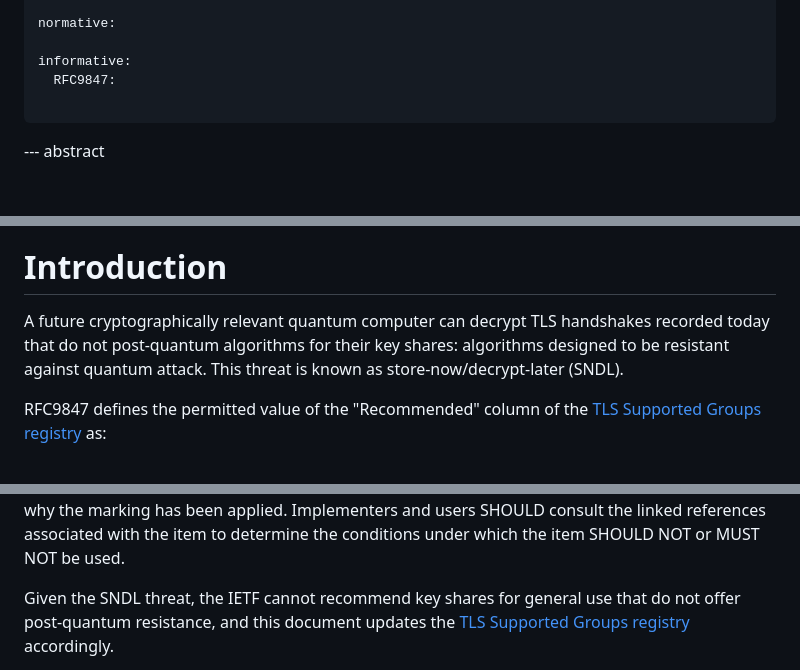
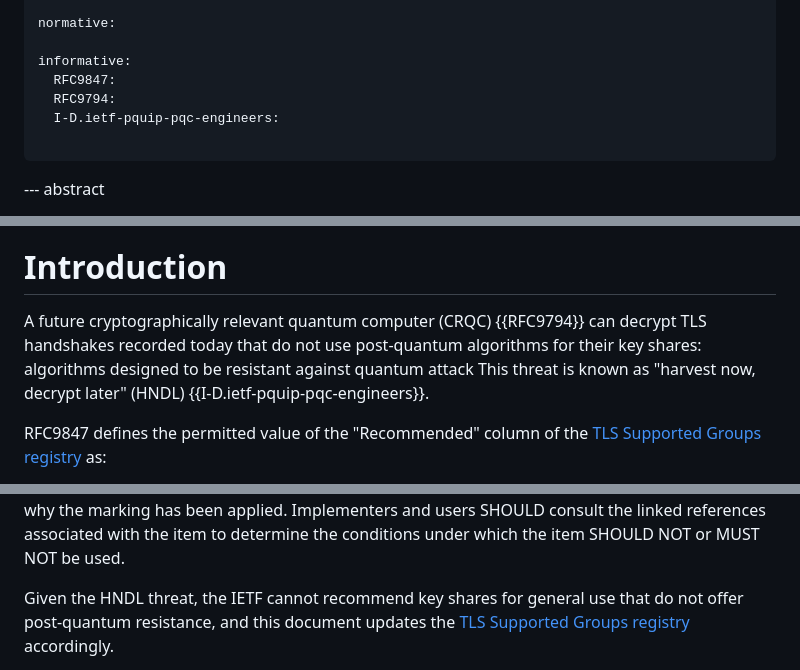
Before and after one commit to bwesterb/draft-westerbaan-tls-keyshare-recommendations, a Markdown page: draft-westerbaan-tls-keyshare-recommendations.md, 3 parts joined by grey strips. Drawn GitHub-style; blank space fills up the shorter version.

Commit message:
Reference for terminology

```diff
--- a/draft-westerbaan-tls-keyshare-recommendations.md
+++ b/draft-westerbaan-tls-keyshare-recommendations.md
@@ -29,6 +29,8 @@ normative:
 
 informative:
   RFC9847:
+  RFC9794:
+  I-D.ietf-pquip-pqc-engineers:
 
 ...
 
@@ -47,10 +49,12 @@ of the future arrival of cryptographically relevant quantum computers.
 
 # Introduction
 
-A future cryptographically relevant quantum computer can decrypt
-TLS handshakes recorded today that do not post-quantum algorithms for their key shares:
-algorithms designed to be resistant against quantum attack. This threat
-is known as store-now/decrypt-later (SNDL).
+A future cryptographically relevant quantum computer (CRQC)
+{{RFC9794}} can decrypt
+TLS handshakes recorded today that do not use post-quantum algorithms for their key shares:
+algorithms designed to be resistant against quantum attack
+This threat is known as "harvest now, decrypt later" (HNDL)
+{{I-D.ietf-pquip-pqc-engineers}}.
 
 RFC9847 defines the permitted value of the "Recommended" column
 of the [TLS Supported Groups registry](https://www.iana.org/assignments/tls-parameters/tls-parameters.xhtml#tls-parameters-8) as:
@@ -84,7 +88,7 @@ D:
     users SHOULD consult the linked references associated with the item to
     determine the conditions under which the item SHOULD NOT or MUST NOT be used.
 
-Given the SNDL threat, the IETF cannot recommend key shares for general use
+Given the HNDL threat, the IETF cannot recommend key shares for general use
 that do not offer post-quantum resistance, and this document updates
 the [TLS Supported Groups registry](https://www.iana.org/assignments/tls-parameters/tls-parameters.xhtml#tls-parameters-8)
 accordingly.
```
